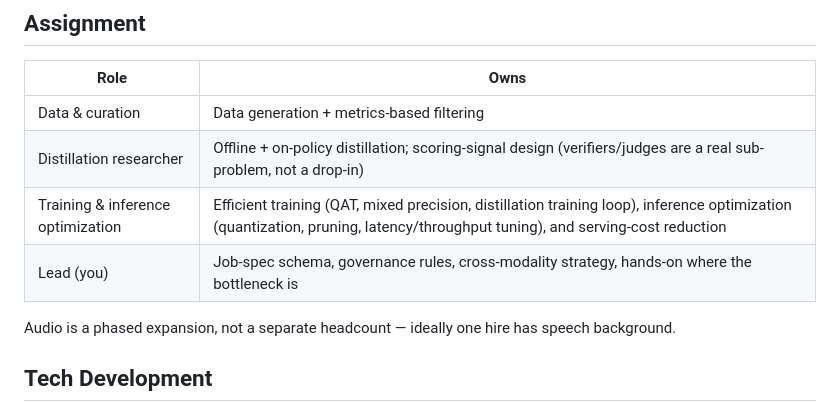
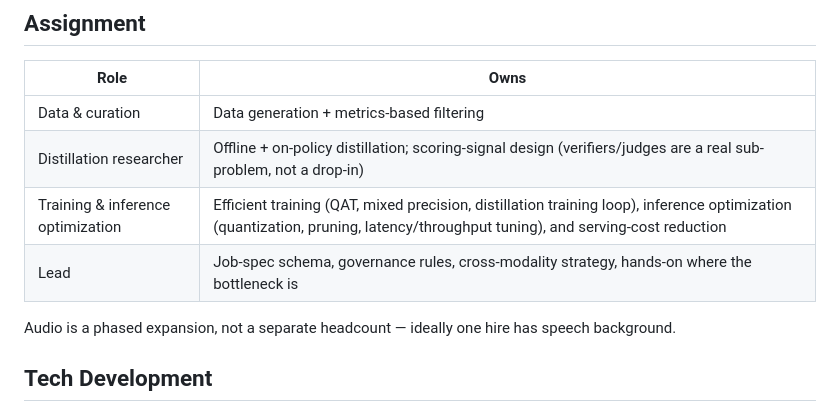
Before and after one commit to ziqiwangsilvia/transfer, a Markdown page: modeling-team-one-pager.md, the part around one of its changes. GitHub-like rendering.

Commit message:
Normalize Lead role references in one-pager

```diff
--- a/modeling-team-one-pager.md
+++ b/modeling-team-one-pager.md
@@ -30,7 +30,7 @@ Note: training compute is a one-time cost per model; serving savings recur. The
 | Data & curation | Data generation + metrics-based filtering |
 | Distillation researcher | Offline + on-policy distillation; scoring-signal design (verifiers/judges are a real sub-problem, not a drop-in) |
 | Training & inference optimization | Efficient training (QAT, mixed precision, distillation training loop), inference optimization (quantization, pruning, latency/throughput tuning), and serving-cost reduction |
-| Lead (you) | Job-spec schema, governance rules, cross-modality strategy, hands-on where the bottleneck is |
+| Lead | Job-spec schema, governance rules, cross-modality strategy, hands-on where the bottleneck is |
 
 Audio is a phased expansion, not a separate headcount — ideally one hire has speech background.
 
```
Also changed, not shown: other parts of modeling-team-one-pager.md (+1 -1 lines).
